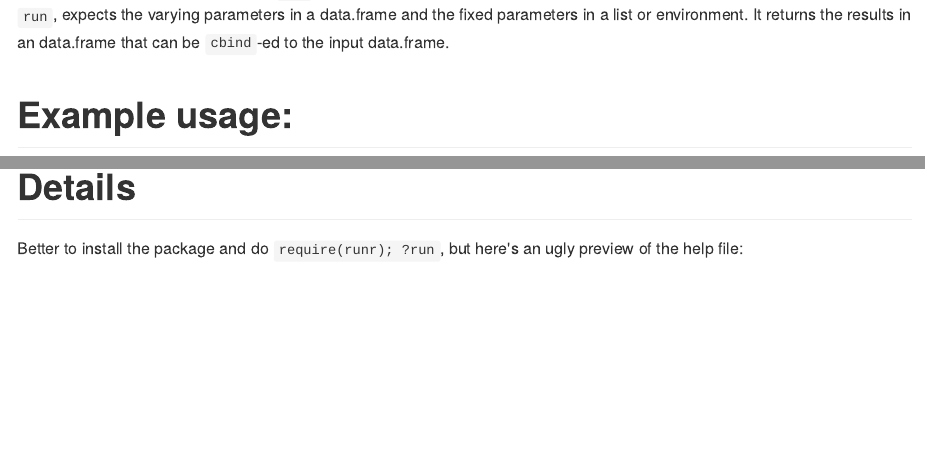
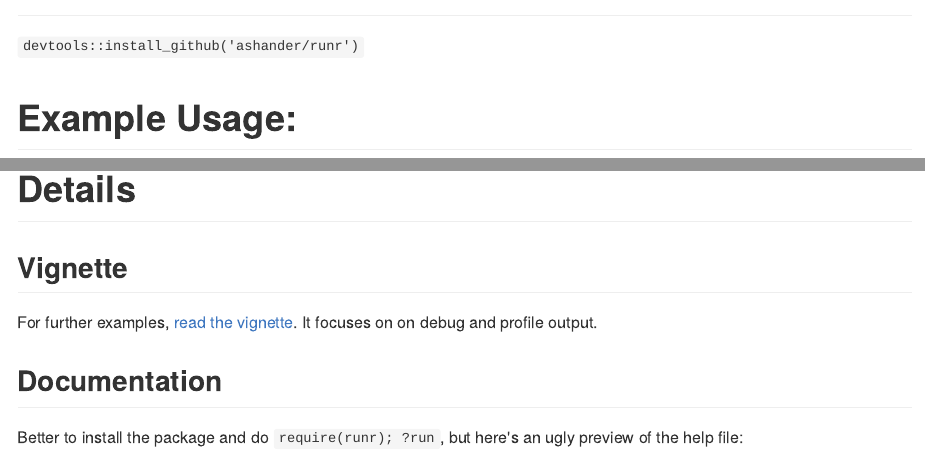
Before and after one commit to ashander/runr, an R Markdown document (README.Rmd): the page in a window 1100 px wide, from 170 px down before the commit and from 300 px down after it, and a second part further down, joined at a grey line. The pictures show the output file README.md that the author committed with the source, drawn offline in the style of GitHub; badge pictures from the web are left out.

Commit message:
Add vignette link to README, reorder sections

````diff
--- a/README.Rmd
+++ b/README.Rmd
@@ -31,8 +32,16 @@ knitr::opts_chunk$set(
+`devtools::install_github('ashander/runr')`
 
-# Example usage:
+# Example Usage:
 ```{r, run-ex}
 require(devtools)
 devtools::run_examples('.')
 ```
 
 # Details
+
+## Vignette
+
+For further examples, [read the vignette](http://www.ashander.info/runr/inst/doc/debug-profile.html).
+It focuses on on debug and profile output.
+
+## Documentation
````
Also changed, not shown: README.md, README.Rmd (5 more changed lines).
